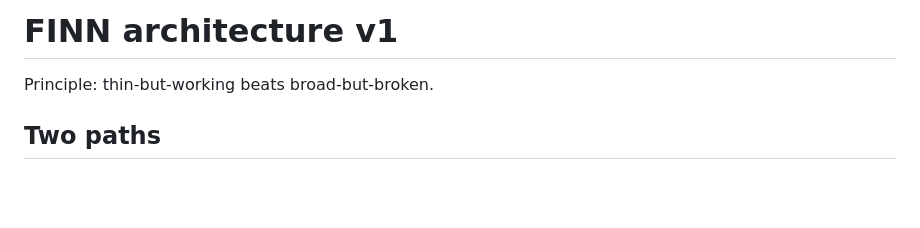
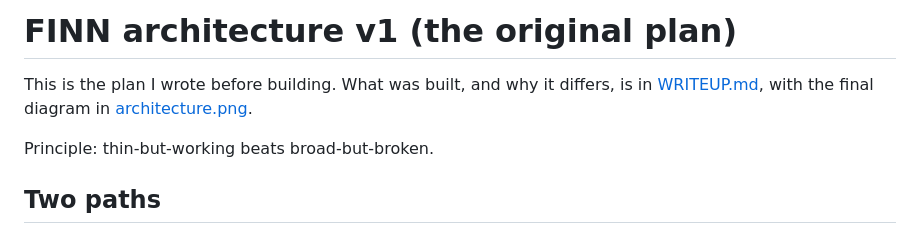
Before and after one commit to MedaSadvik/FINN_2023CS11097, a Markdown page: docs/architecture.md, the part around the change. Drawn GitHub-style; blank space fills up the shorter version.

Commit message:
Docs: architecture diagram, covering email draft, writeup refresh
Co-Authored-By: Claude Sonnet 5.5 <noreply@anthropic.com>
Claude-Session: https://claude.ai/code/session_01EsLRJCuRd1nLjjH4Y5wUfC

```diff
--- a/docs/architecture.md
+++ b/docs/architecture.md
@@ -1,4 +1,6 @@
-# FINN architecture v1
+# FINN architecture v1 (the original plan)
+
+This is the plan I wrote before building. What was built, and why it differs, is in [WRITEUP.md](WRITEUP.md), with the final diagram in [architecture.png](architecture.png).
 
 Principle: thin-but-working beats broad-but-broken.
 
```
Also changed, not shown: docs/EMAIL.md (added, +60 -0 lines), docs/WRITEUP.md (+5 -1 lines), docs/architecture.png (added), 1 other file.
